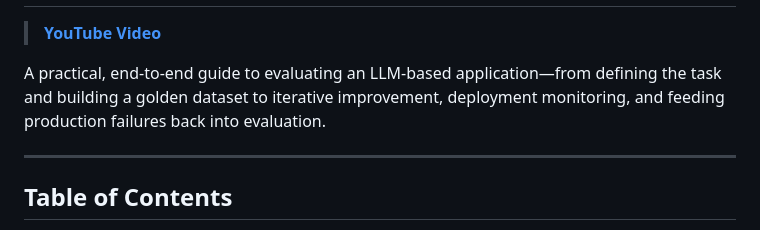
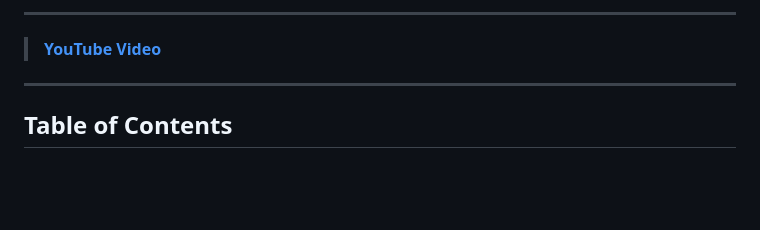
Before and after one commit to sudhir-garg/notes, a Markdown page: LLMEvaluation/03.How to Evaluate.md, the part around one of its changes. Rendered like a GitHub page; blank space fills up the shorter version.

```diff
--- a/LLMEvaluation/03.How to Evaluate.md
+++ b/LLMEvaluation/03.How to Evaluate.md
@@ -2,7 +2,6 @@
 
+---
 > [**YouTube Video**](https://www.youtube.com/watch?v=Pv4mkG2K_s8&list=PLEneLIDJFpcA&index=3)
-
-A practical, end-to-end guide to evaluating an LLM-based application—from defining the task and building a golden dataset to iterative improvement, deployment monitoring, and feeding production failures back into evaluation.
 
 ---
 
```
Also changed, not shown: other parts of LLMEvaluation/03.How to Evaluate.md (+1 -1 lines).
